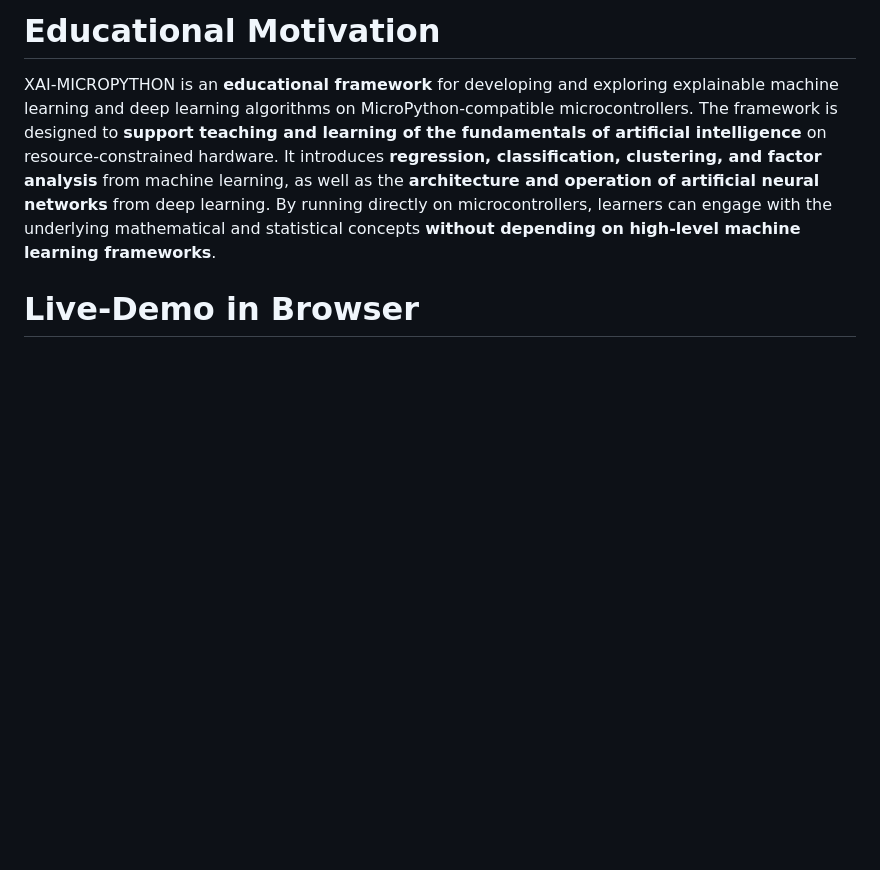
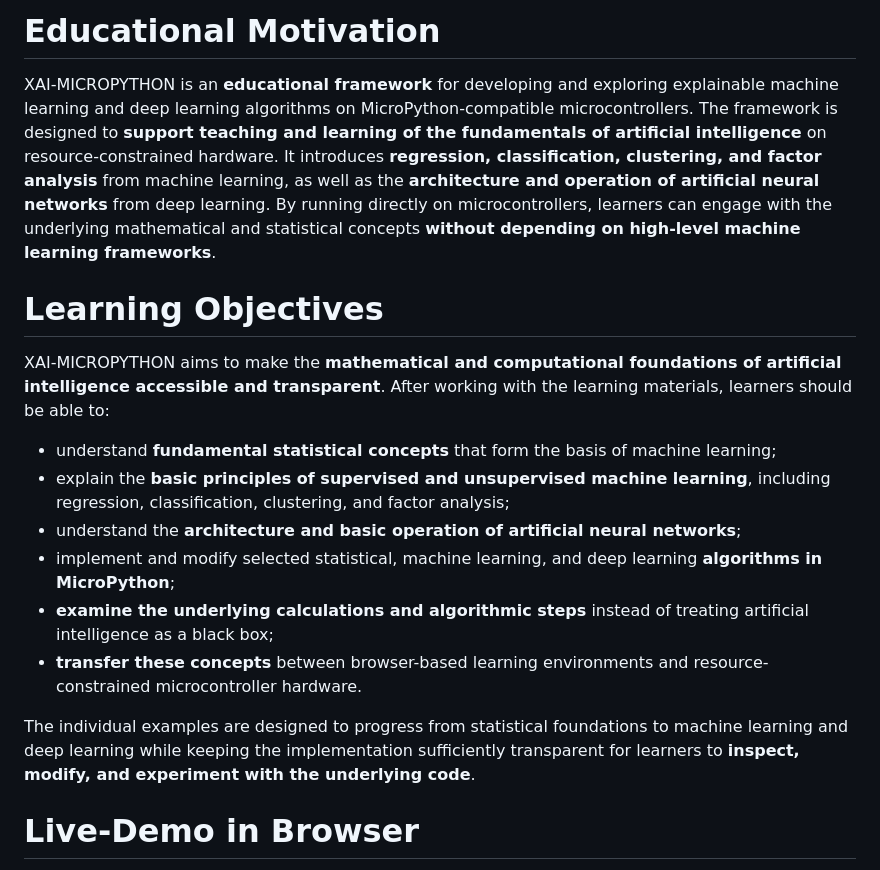
Before and after one commit to statistical-thinking/xai-micropython, a Markdown page: README.md, the part around the change. GitHub-like rendering; blank space fills up the shorter version.

```diff
--- a/README.md
+++ b/README.md
@@ -11,6 +11,18 @@ MicroPython capable microcontrollers (or devices) or browser (e.g. Firefox).
 
 # Educational Motivation
 XAI-MICROPYTHON is an **educational framework** for developing and exploring explainable machine learning and deep learning algorithms on MicroPython-compatible microcontrollers. The framework is designed to **support teaching and learning of the fundamentals of artificial intelligence** on resource-constrained hardware. It introduces **regression, classification, clustering, and factor analysis** from machine learning, as well as the **architecture and operation of artificial neural networks** from deep learning. By running directly on microcontrollers, learners can engage with the underlying mathematical and statistical concepts **without depending on high-level machine learning frameworks**.
+
+# Learning Objectives
+XAI-MICROPYTHON aims to make the **mathematical and computational foundations of artificial intelligence accessible and transparent**. After working with the learning materials, learners should be able to:
+
+* understand **fundamental statistical concepts** that form the basis of machine learning;
+* explain the **basic principles of supervised and unsupervised machine learning**, including regression, classification, clustering, and factor analysis;
+* understand the **architecture and basic operation of artificial neural networks**;
+* implement and modify selected statistical, machine learning, and deep learning **algorithms in MicroPython**;
+* **examine the underlying calculations and algorithmic steps** instead of treating artificial intelligence as a black box;
+* **transfer these concepts** between browser-based learning environments and resource-constrained microcontroller hardware.
+
+The individual examples are designed to progress from statistical foundations to machine learning and deep learning while keeping the implementation sufficiently transparent for learners to **inspect, modify, and experiment with the underlying code**.
 
 # Live-Demo in Browser
 XAI-MICROPYTHON can be used directly in the browser as **Web Version** or **Jupyer Notebook**! The easiest way is the web version, which explains all the code elements from statistics to machine learning and deep learning without any prerequisites: [WEB VERSION](https://statistical-thinking.de/xai/index.html). And the following link opens **JupyterLite** and the **Jupyter Notebook** with the name **xai-micropython.ipynb** can be called up by double-clicking. There is a concise explanation for each cell with MicroPython code, which can be extended as required in your own teaching settings. To execute the code, simply mark the corresponding cell and click on **Run Selected Cell**. Alternatively, all cells can be executed by clicking on **Run All Cells**. This is the link to the live-demo: [JUPYTER NOTEBOOK](https://statistical-thinking.github.io/xai-micropython)
```
